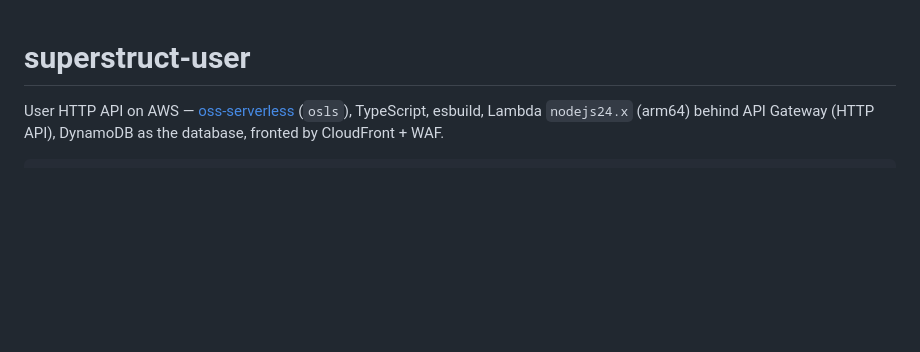
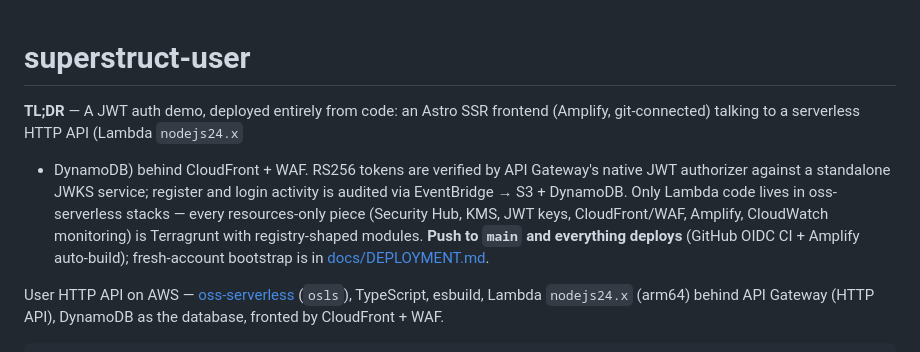
Before and after one commit to SakifSurur/superstruct-user, a Markdown page: README.md, the part around the change. Drawn GitHub-style; blank space fills up the shorter version.

Commit message:
Add TLDR to readme

```diff
--- a/README.md
+++ b/README.md
@@ -1,4 +1,15 @@
 # superstruct-user
+
+**TL;DR** — A JWT auth demo, deployed entirely from code: an Astro SSR frontend
+(Amplify, git-connected) talking to a serverless HTTP API (Lambda `nodejs24.x`
++ DynamoDB) behind CloudFront + WAF. RS256 tokens are verified by API
+Gateway's native JWT authorizer against a standalone JWKS service; register
+and login activity is audited via EventBridge → S3 + DynamoDB. Only Lambda
+code lives in oss-serverless stacks — every resources-only piece (Security
+Hub, KMS, JWT keys, CloudFront/WAF, Amplify, CloudWatch monitoring) is
+Terragrunt with registry-shaped modules. **Push to `main` and everything
+deploys** (GitHub OIDC CI + Amplify auto-build); fresh-account bootstrap is in
+[docs/DEPLOYMENT.md](docs/DEPLOYMENT.md).
 
 User HTTP API on AWS — [oss-serverless](https://github.com/oss-serverless/osls) (`osls`),
 TypeScript, esbuild, Lambda `nodejs24.x` (arm64) behind API Gateway (HTTP API),
```
